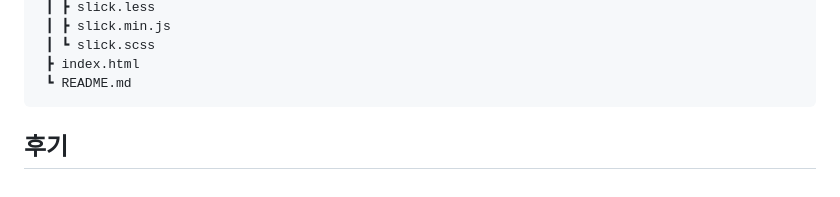
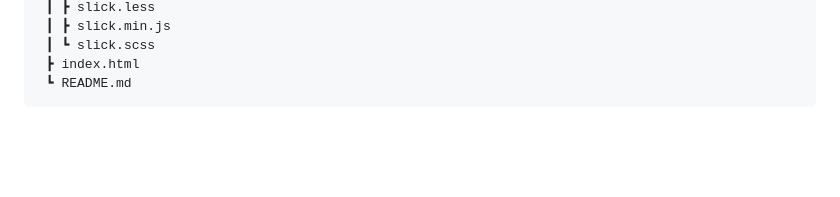
Before and after one commit to onjeong721/HITEJINRO, a Markdown page: README.md, the part around the change. Rendered like a GitHub page; blank space fills up the shorter version.

````diff
--- a/README.md
+++ b/README.md
@@ -802,5 +802,3 @@ pf4-hitejinro
  ┣ index.html
  ┗ README.md
 ```
-
-## 후기
````
